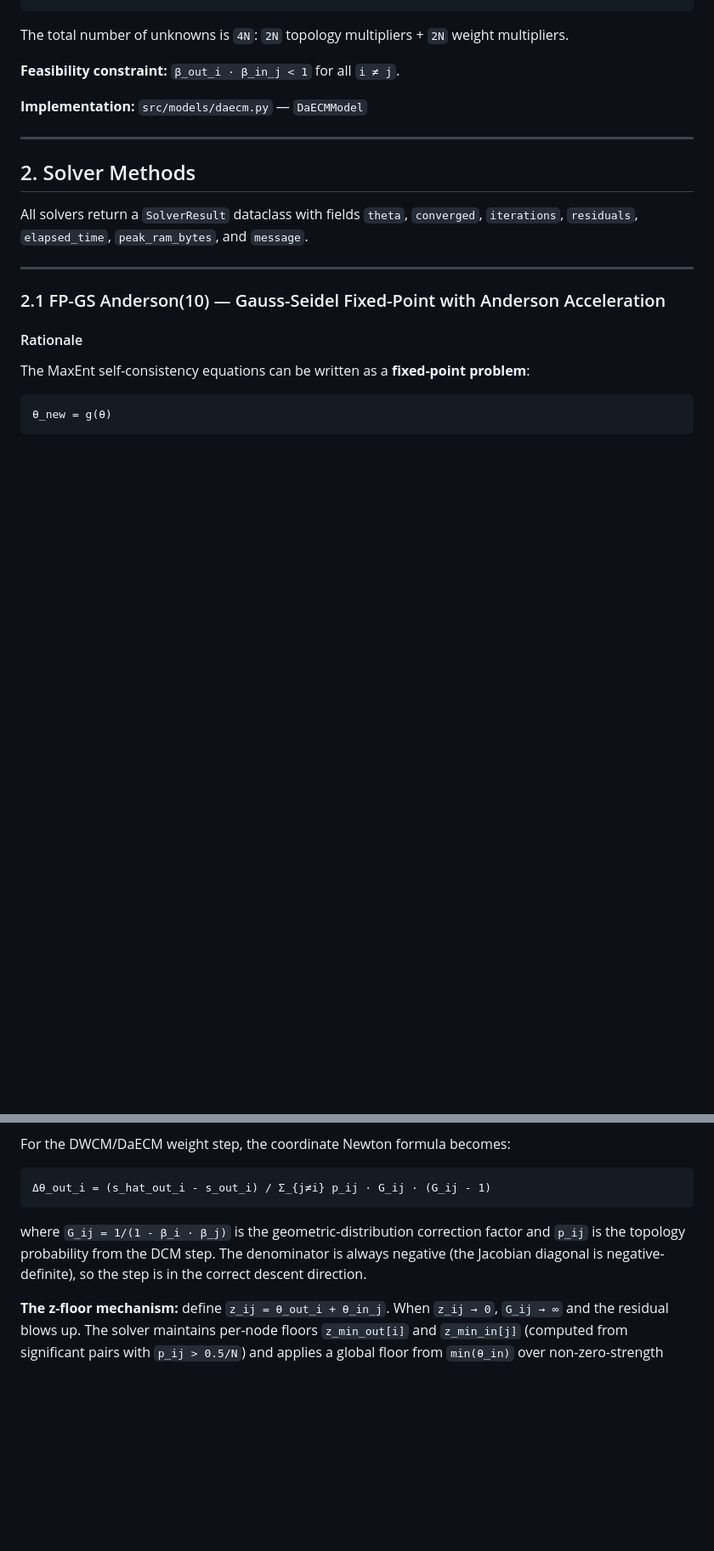
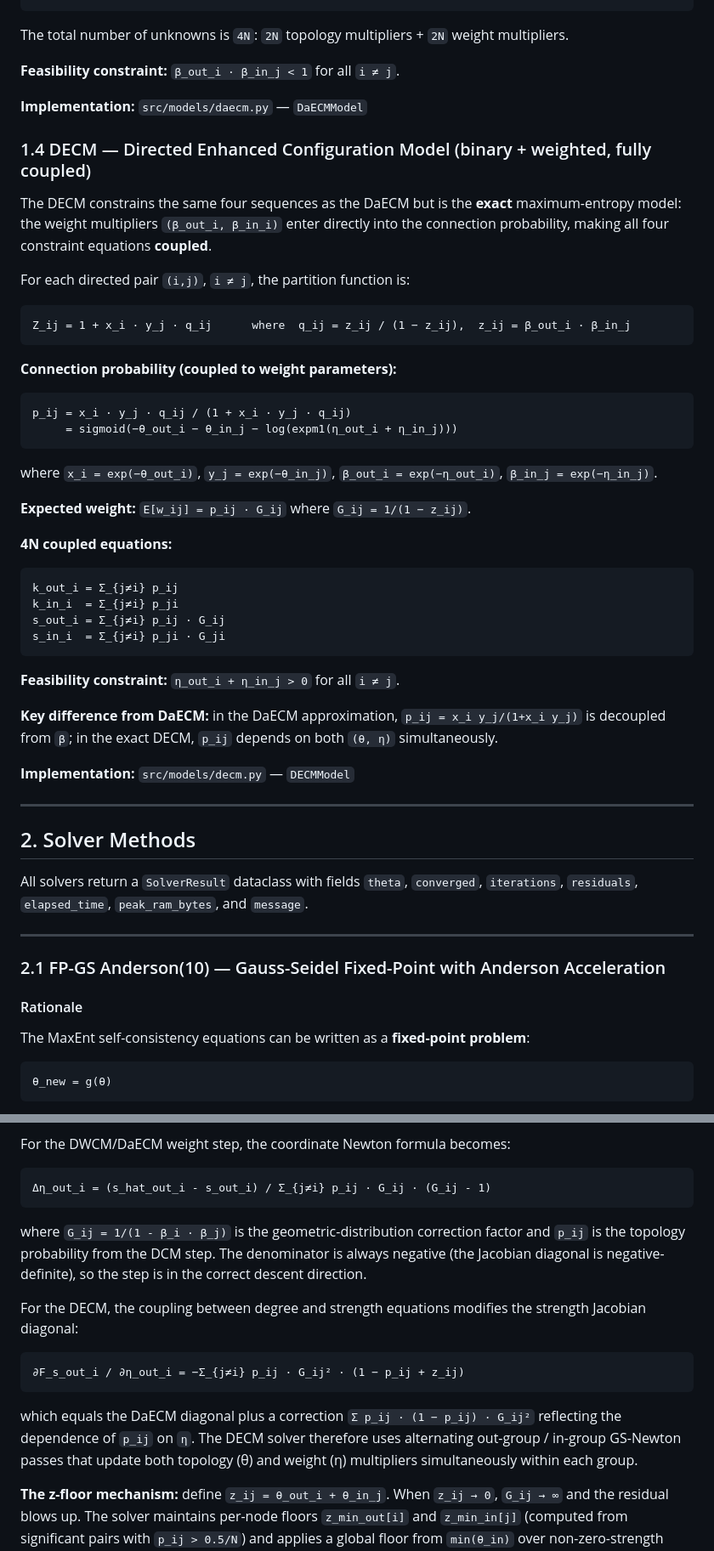
Before and after one commit to fabiosaracco/dcms, a Markdown page: README.md, 2 parts joined by grey strips. Shown at 85% size. GitHub-like rendering; blank space fills up the shorter version.

````diff
--- a/README.md
+++ b/README.md
@@ -72,6 +72,40 @@ The total number of unknowns is `4N`: `2N` topology multipliers + `2N` weight mu
 
 **Implementation:** `src/models/daecm.py` — `DaECMModel`
 
+### 1.4 DECM — Directed Enhanced Configuration Model (binary + weighted, fully coupled)
+
+The DECM constrains the same four sequences as the DaECM but is the **exact** maximum-entropy model: the weight multipliers `(β_out_i, β_in_i)` enter directly into the connection probability, making all four constraint equations **coupled**.
+
+For each directed pair `(i,j)`, `i ≠ j`, the partition function is:
+
+```
+Z_ij = 1 + x_i · y_j · q_ij      where  q_ij = z_ij / (1 − z_ij),  z_ij = β_out_i · β_in_j
+```
+
+**Connection probability (coupled to weight parameters):**
+```
+p_ij = x_i · y_j · q_ij / (1 + x_i · y_j · q_ij)
+     = sigmoid(−θ_out_i − θ_in_j − log(expm1(η_out_i + η_in_j)))
+```
+
+where `x_i = exp(−θ_out_i)`, `y_j = exp(−θ_in_j)`, `β_out_i = exp(−η_out_i)`, `β_in_j = exp(−η_in_j)`.
+
+**Expected weight:** `E[w_ij] = p_ij · G_ij` where `G_ij = 1/(1 − z_ij)`.
+
+**4N coupled equations:**
+```
+k_out_i = Σ_{j≠i} p_ij
+k_in_i  = Σ_{j≠i} p_ji
+s_out_i = Σ_{j≠i} p_ij · G_ij
+s_in_i  = Σ_{j≠i} p_ji · G_ji
+```
+
+**Feasibility constraint:** `η_out_i + η_in_j > 0` for all `i ≠ j`.
+
+**Key difference from DaECM:** in the DaECM approximation, `p_ij = x_i y_j/(1+x_i y_j)` is decoupled from `β`; in the exact DECM, `p_ij` depends on both `(θ, η)` simultaneously.
+
+**Implementation:** `src/models/decm.py` — `DECMModel`
+
 ---
 
 
@@ -164,10 +199,18 @@ This is equivalent to a **Gauss-Seidel Newton** step: update `θ_out_i` node by
 For the DWCM/DaECM weight step, the coordinate Newton formula becomes:
 
 ```
-Δθ_out_i = (s_hat_out_i - s_out_i) / Σ_{j≠i} p_ij · G_ij · (G_ij - 1)
+Δη_out_i = (s_hat_out_i - s_out_i) / Σ_{j≠i} p_ij · G_ij · (G_ij - 1)
 ```
 
 where `G_ij = 1/(1 - β_i · β_j)` is the geometric-distribution correction factor and `p_ij` is the topology probability from the DCM step.  The denominator is always negative (the Jacobian diagonal is negative-definite), so the step is in the correct descent direction.
+
+For the DECM, the coupling between degree and strength equations modifies the strength Jacobian diagonal:
+
+```
+∂F_s_out_i / ∂η_out_i = −Σ_{j≠i} p_ij · G_ij² · (1 − p_ij + z_ij)
+```
+
+which equals the DaECM diagonal plus a correction `Σ p_ij · (1 − p_ij) · G_ij²` reflecting the dependence of `p_ij` on `η`.  The DECM solver therefore uses alternating out-group / in-group GS-Newton passes that update both topology (θ) and weight (η) multipliers simultaneously within each group.
 
 **The z-floor mechanism:** define `z_ij = θ_out_i + θ_in_j`.  When `z_ij → 0`, `G_ij → ∞` and the residual blows up.  The solver maintains per-node floors `z_min_out[i]` and `z_min_in[j]` (computed from significant pairs with `p_ij > 0.5/N`) and applies a global floor from `min(θ_in)` over non-zero-strength nodes.  This guarantees `z_ij > _Z_G_CLAMP = 1e-8` for all pairs after every Newton step.
 
````
Also changed, not shown: other parts of README.md (+74 -11 lines).
